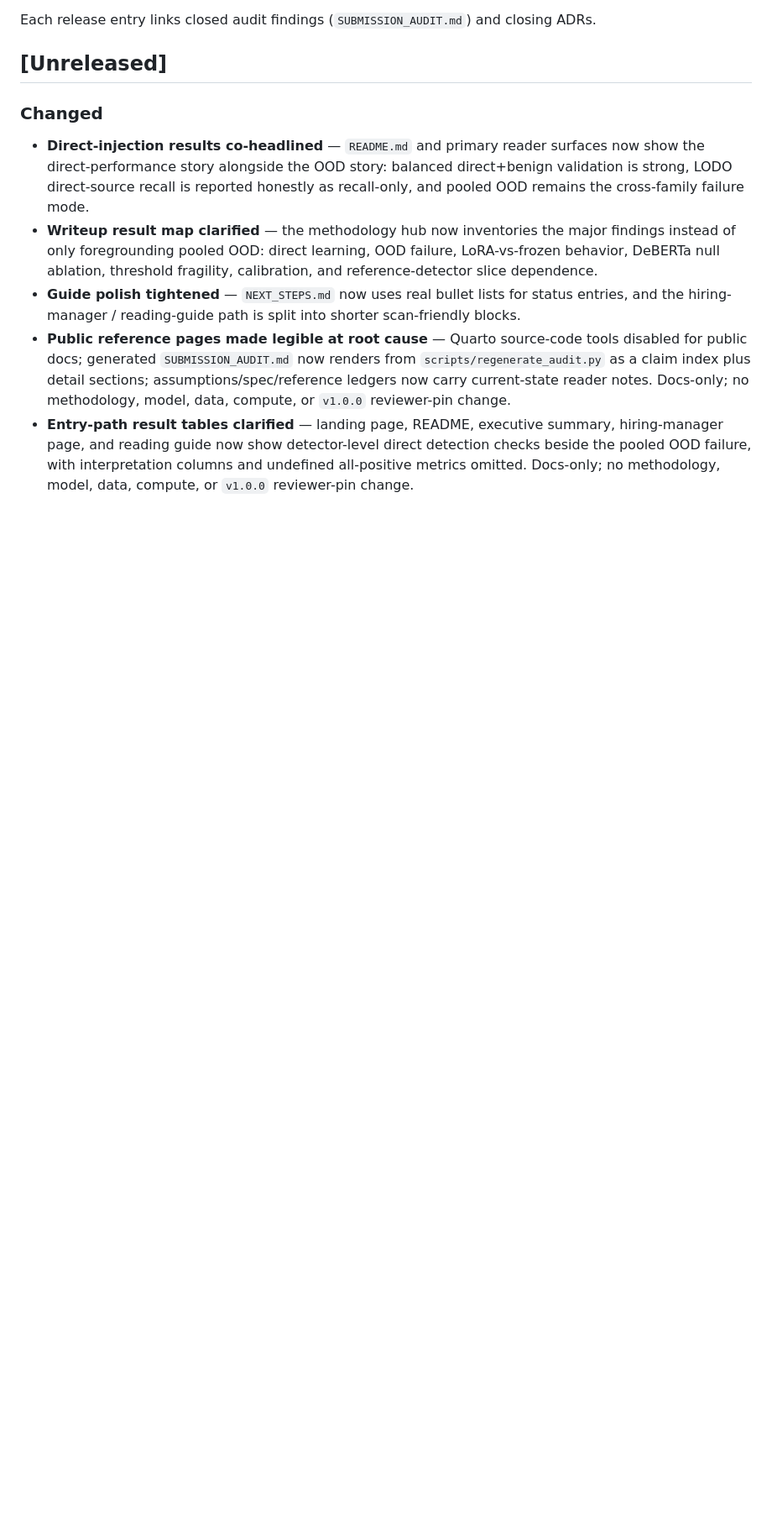
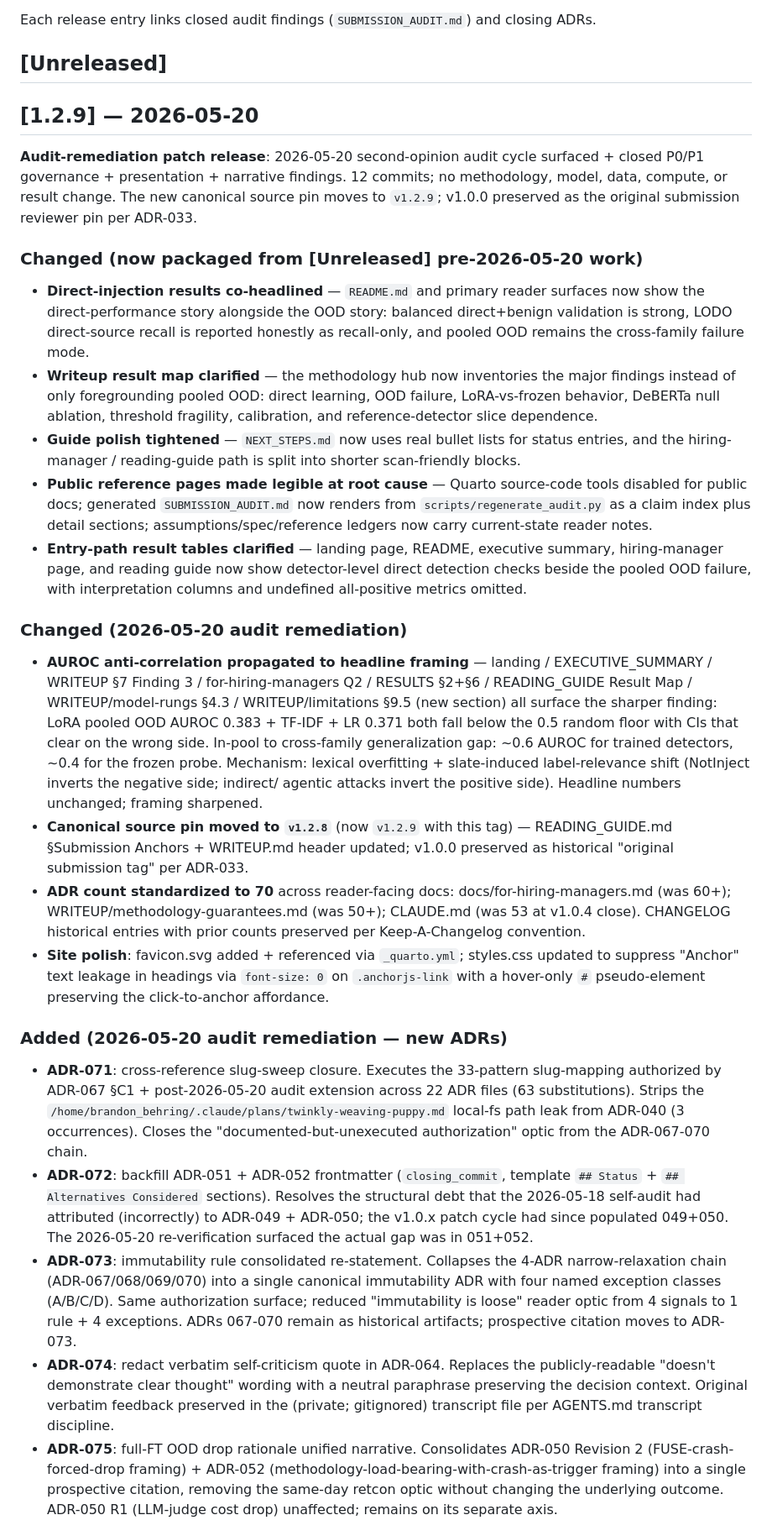
Before and after one commit to brandon-behring/prompt-injection-detection-prototype, a Markdown page: CHANGELOG.md, the part around one of its changes. Shown at 84% size. GitHub-like rendering; blank space fills up the shorter version.

Commit message:
docs(changelog): close [Unreleased] and add v1.2.9 audit-remediation entries
Move the existing [Unreleased] content under the new [1.2.9] release
(audit-remediation patch) and add comprehensive entries for the
12-commit 2026-05-20 audit-remediation series:

- AUROC anti-correlation propagation across 8 reader-facing pages
- Canonical source pin moved to v1.2.8 (now v1.2.9 with this tag)
- ADR count standardized to 70
- favicon.svg + Anchor heading-leakage suppression
- ADR-071 (slug-sweep closure) — 22 files, 63 substitutions
- ADR-072 (ADR-051+052 frontmatter backfill)
- ADR-073 (consolidate ADR-067-070 immutability chain)
- ADR-074 (redact ADR-064 verbatim self-criticism quote)
- ADR-075 (unify ADR-050+052 narrative)
- REPO_AUDIT_2026-05-18.md moved to decisions/audits/ with resolved header
- Stale chore branch + open issue #1 closed

No methodology, model, data, compute, or result changes; this is a
governance + presentation + narrative-framing release. Reviewer URL
pin is preserved at v1.0.0 historically; current state moves to v1.2.9.

Co-Authored-By: Claude <noreply@anthropic.com>

```diff
--- a/CHANGELOG.md
+++ b/CHANGELOG.md
@@ -20,7 +20,15 @@ Each release entry links closed audit findings (`SUBMISSION_AUDIT.md`) and closi
 
 ## [Unreleased]
 
-### Changed
+## [1.2.9] — 2026-05-20
+
+**Audit-remediation patch release**: 2026-05-20 second-opinion audit cycle
+surfaced + closed P0/P1 governance + presentation + narrative findings.
+12 commits; no methodology, model, data, compute, or result change. The
+new canonical source pin moves to `v1.2.9`; v1.0.0 preserved as the
+original submission reviewer pin per ADR-033.
+
+### Changed (now packaged from [Unreleased] pre-2026-05-20 work)
 
 - **Direct-injection results co-headlined** — `README.md` and primary reader
   surfaces now show the direct-performance story alongside the OOD story:
@@ -38,10 +46,66 @@ Each release entry links closed audit findings (`SUBMISSION_AUDIT.md`) and closi
   tools disabled for public docs; generated `SUBMISSION_AUDIT.md` now renders
   from `scripts/regenerate_audit.py` as a claim index plus detail sections;
   assumptions/spec/reference ledgers now carry current-state reader notes.
-  Docs-only; no methodology, model, data, compute, or `v1.0.0` reviewer-pin
-  change.
 - **Entry-path result tables clarified** — landing page, README, executive
   summary, hiring-manager page, and reading guide now show detector-level
   direct detection checks beside the pooled OOD failure, with interpretation
-  columns and undefined all-positive metrics omitted. Docs-only; no
-  methodology, model, data, compute, or `v1.0.0` reviewer-pin change.
+  columns and undefined all-positive metrics omitted.
+
+### Changed (2026-05-20 audit remediation)
+
+- **AUROC anti-correlation propagated to headline framing** — landing /
+  EXECUTIVE_SUMMARY / WRITEUP §7 Finding 3 / for-hiring-managers Q2 /
+  RESULTS §2+§6 / READING_GUIDE Result Map / WRITEUP/model-rungs §4.3 /
+  WRITEUP/limitations §9.5 (new section) all surface the sharper finding:
+  LoRA pooled OOD AUROC 0.383 + TF-IDF + LR 0.371 both fall below the 0.5
+  random floor with CIs that clear on the wrong side. In-pool to
+  cross-family generalization gap: ~0.6 AUROC for trained detectors,
+  ~0.4 for the frozen probe. Mechanism: lexical overfitting + slate-induced
+  label-relevance shift (NotInject inverts the negative side; indirect/
+  agentic attacks invert the positive side). Headline numbers unchanged;
+  framing sharpened.
+- **Canonical source pin moved to `v1.2.8`** (now `v1.2.9` with this tag) —
+  READING_GUIDE.md §Submission Anchors + WRITEUP.md header updated;
+  v1.0.0 preserved as historical "original submission tag" per ADR-033.
+- **ADR count standardized to 70** across reader-facing docs:
+  docs/for-hiring-managers.md (was 60+); WRITEUP/methodology-guarantees.md
+  (was 50+); CLAUDE.md (was 53 at v1.0.4 close). CHANGELOG historical
+  entries with prior counts preserved per Keep-A-Changelog convention.
+- **Site polish**: favicon.svg added + referenced via `_quarto.yml`;
+  styles.css updated to suppress "Anchor" text leakage in headings via
+  `font-size: 0` on `.anchorjs-link` with a hover-only `#` pseudo-element
+  preserving the click-to-anchor affordance.
+
+### Added (2026-05-20 audit remediation — new ADRs)
+
+- **ADR-071**: cross-reference slug-sweep closure. Executes the 33-pattern
+  slug-mapping authorized by ADR-067 §C1 + post-2026-05-20 audit extension
+  across 22 ADR files (63 substitutions). Strips the
+  `/home/brandon_behring/.claude/plans/twinkly-weaving-puppy.md` local-fs
+  path leak from ADR-040 (3 occurrences). Closes the
+  "documented-but-unexecuted authorization" optic from the
+  ADR-067-070 chain.
+- **ADR-072**: backfill ADR-051 + ADR-052 frontmatter (`closing_commit`,
+  template `## Status` + `## Alternatives Considered` sections). Resolves
+  the structural debt that the 2026-05-18 self-audit had attributed
+  (incorrectly) to ADR-049 + ADR-050; the v1.0.x patch cycle had since
+  populated 049+050. The 2026-05-20 re-verification surfaced the actual
+  gap was in 051+052.
+- **ADR-073**: immutability rule consolidated re-statement. Collapses the
+  4-ADR narrow-relaxation chain (ADR-067/068/069/070) into a single
+  canonical immutability ADR with four named exception classes (A/B/C/D).
+  Same authorization surface; reduced "immutability is loose" reader
+  optic from 4 signals to 1 rule + 4 exceptions. ADRs 067-070 remain as
+  historical artifacts; prospective citation moves to ADR-073.
+- **ADR-074**: redact verbatim self-criticism quote in ADR-064. Replaces
+  the publicly-readable "doesn't demonstrate clear thought" wording with
+  a neutral paraphrase preserving the decision context. Original verbatim
+  feedback preserved in the (private; gitignored) transcript file per
+  AGENTS.md transcript discipline.
+- **ADR-075**: full-FT OOD drop rationale unified narrative. Consolidates
+  ADR-050 Revision 2 (FUSE-crash-forced-drop framing) + ADR-052
+  (methodology-load-bearing-with-crash-as-trigger framing) into a single
+  prospective citation, removing the same-day retcon optic without
+  changing the underlying outcome. ADR-050 R1 (LLM-judge cost drop)
+  unaffected; remains on its separate axis.
+
```
Also changed, not shown: other parts of CHANGELOG.md (+15 -0 lines).
